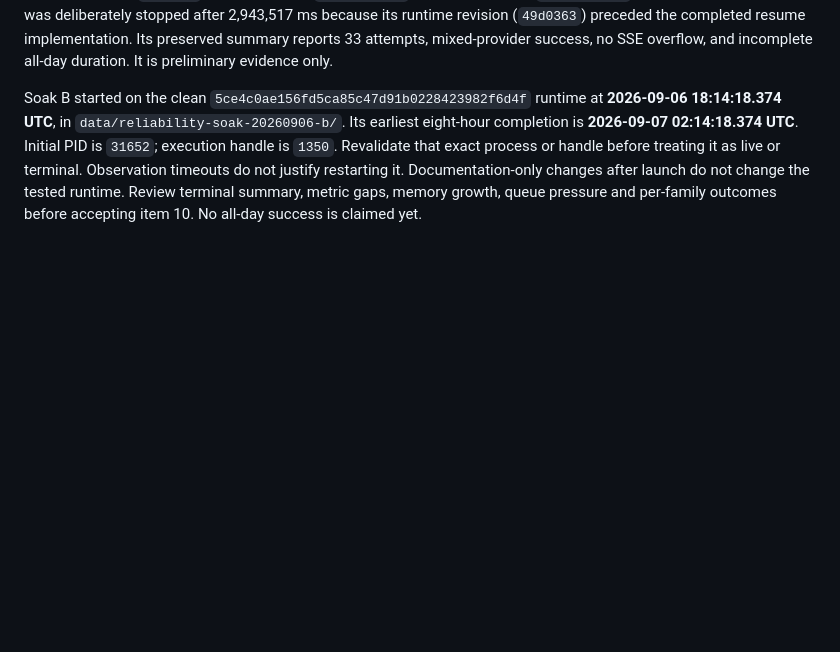
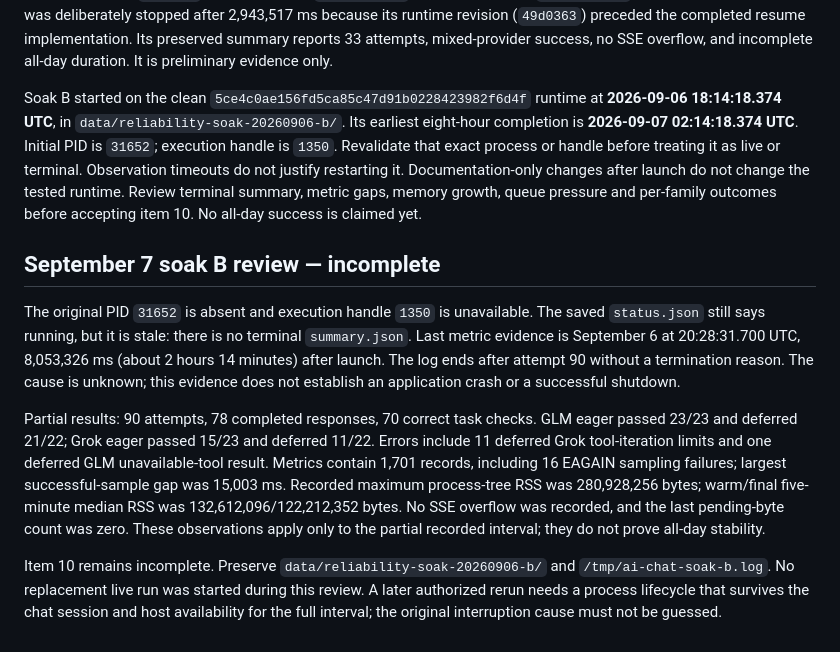
Before and after one commit to kujolang/ai-chat, a Markdown page: docs/RELIABILITY_ROADMAP_IMPLEMENTATION.md, the part around the change. Rendered like a GitHub page; blank space fills up the shorter version.

Commit message:
docs: record incomplete soak and partial reliability evidence

```diff
--- a/docs/RELIABILITY_ROADMAP_IMPLEMENTATION.md
+++ b/docs/RELIABILITY_ROADMAP_IMPLEMENTATION.md
@@ -112,3 +112,11 @@ Final scoped serial verification passed 378 checks with one Linux-only skip (`/t
 Resume revision `5ce4c0a` passed Linux CI `34050772806` and artifact guard `34050772840`. The preliminary soak A was deliberately stopped after 2,943,517 ms because its runtime revision (`49d0363`) preceded the completed resume implementation. Its preserved summary reports 33 attempts, mixed-provider success, no SSE overflow, and incomplete all-day duration. It is preliminary evidence only.
 
 Soak B started on the clean `5ce4c0ae156fd5ca85c47d91b0228423982f6d4f` runtime at **2026-09-06 18:14:18.374 UTC**, in `data/reliability-soak-20260906-b/`. Its earliest eight-hour completion is **2026-09-07 02:14:18.374 UTC**. Initial PID is `31652`; execution handle is `1350`. Revalidate that exact process or handle before treating it as live or terminal. Observation timeouts do not justify restarting it. Documentation-only changes after launch do not change the tested runtime. Review terminal summary, metric gaps, memory growth, queue pressure and per-family outcomes before accepting item 10. No all-day success is claimed yet.
+
+## September 7 soak B review — incomplete
+
+The original PID `31652` is absent and execution handle `1350` is unavailable. The saved `status.json` still says running, but it is stale: there is no terminal `summary.json`. Last metric evidence is September 6 at 20:28:31.700 UTC, 8,053,326 ms (about 2 hours 14 minutes) after launch. The log ends after attempt 90 without a termination reason. The cause is unknown; this evidence does not establish an application crash or a successful shutdown.
+
+Partial results: 90 attempts, 78 completed responses, 70 correct task checks. GLM eager passed 23/23 and deferred 21/22; Grok eager passed 15/23 and deferred 11/22. Errors include 11 deferred Grok tool-iteration limits and one deferred GLM unavailable-tool result. Metrics contain 1,701 records, including 16 EAGAIN sampling failures; largest successful-sample gap was 15,003 ms. Recorded maximum process-tree RSS was 280,928,256 bytes; warm/final five-minute median RSS was 132,612,096/122,212,352 bytes. No SSE overflow was recorded, and the last pending-byte count was zero. These observations apply only to the partial recorded interval; they do not prove all-day stability.
+
+Item 10 remains incomplete. Preserve `data/reliability-soak-20260906-b/` and `/tmp/ai-chat-soak-b.log`. No replacement live run was started during this review. A later authorized rerun needs a process lifecycle that survives the chat session and host availability for the full interval; the original interruption cause must not be guessed.
```
